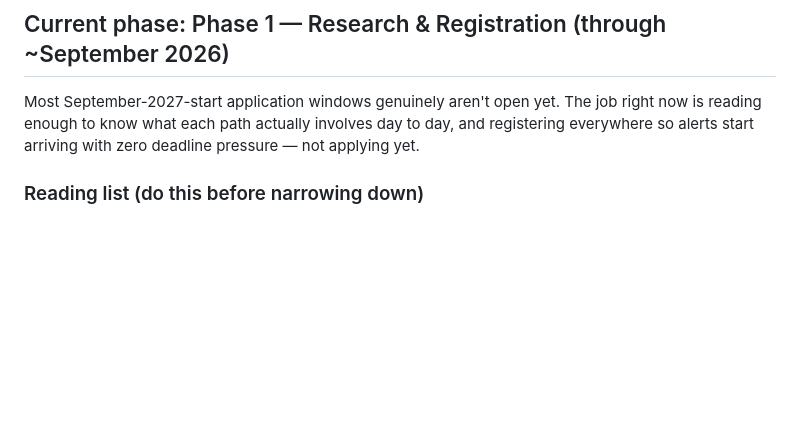
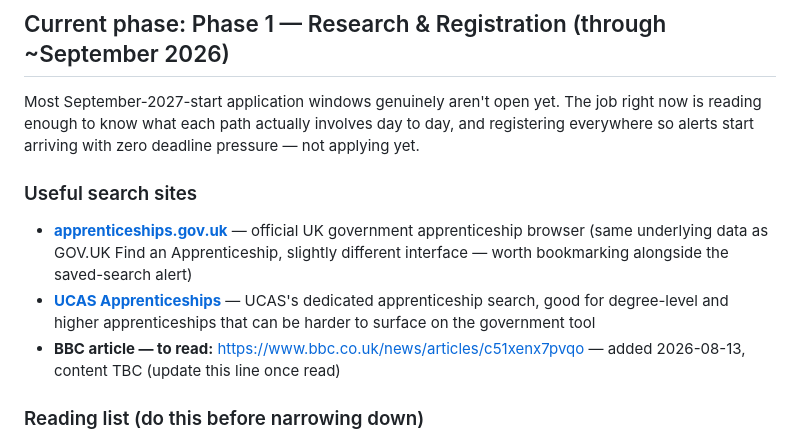
Before and after one commit to IshiBubbles/FWCEXamCal2025, a Markdown page: career-watch/reading-plan.md, the part around the change. GitHub-like rendering; blank space fills up the shorter version.

```diff
--- a/career-watch/reading-plan.md
+++ b/career-watch/reading-plan.md
@@ -5,6 +5,11 @@ Four tracks: **Engineering apprenticeships**, **Pilot**, **British American Toba
 ## Current phase: Phase 1 — Research & Registration (through ~September 2026)
 
 Most September-2027-start application windows genuinely aren't open yet. The job right now is reading enough to know what each path actually involves day to day, and registering everywhere so alerts start arriving with zero deadline pressure — not applying yet.
+
+### Useful search sites
+- [**apprenticeships.gov.uk**](https://www.apprenticeships.gov.uk/apprentices/browse-apprenticeships) — official UK government apprenticeship browser (same underlying data as GOV.UK Find an Apprenticeship, slightly different interface — worth bookmarking alongside the saved-search alert)
+- [**UCAS Apprenticeships**](https://www.ucas.com/apprenticeships) — UCAS's dedicated apprenticeship search, good for degree-level and higher apprenticeships that can be harder to surface on the government tool
+- **BBC article — to read:** [https://www.bbc.co.uk/news/articles/c51xenx7pvqo](https://www.bbc.co.uk/news/articles/c51xenx7pvqo) — added 2026-08-13, content TBC (update this line once read)
 
 ### Reading list (do this before narrowing down)
 - **Engineering apprenticeships:** [Prospects.ac.uk — engineering apprenticeship routes](https://www.prospects.ac.uk), Airbus's own ["What are my options?" degree apprenticeship guide](https://www.airbus.com/sites/g/files/jlcbta136/files/2024-01/degree_level_apprenticeships_entry_requirements.pdf), Dyson Institute's [programme overview](https://www.dysoninstitute.ac.uk/undergraduate/the-programme/).
```
Also changed, not shown: career-watch/registrations.md (+2 -2 lines).
